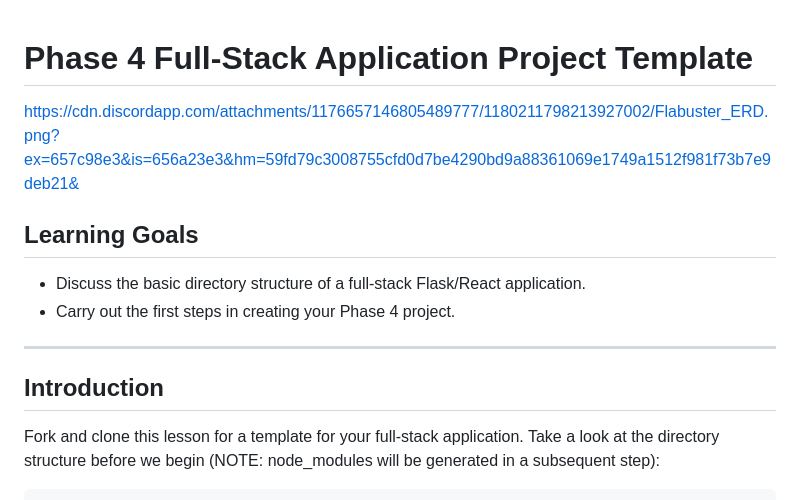
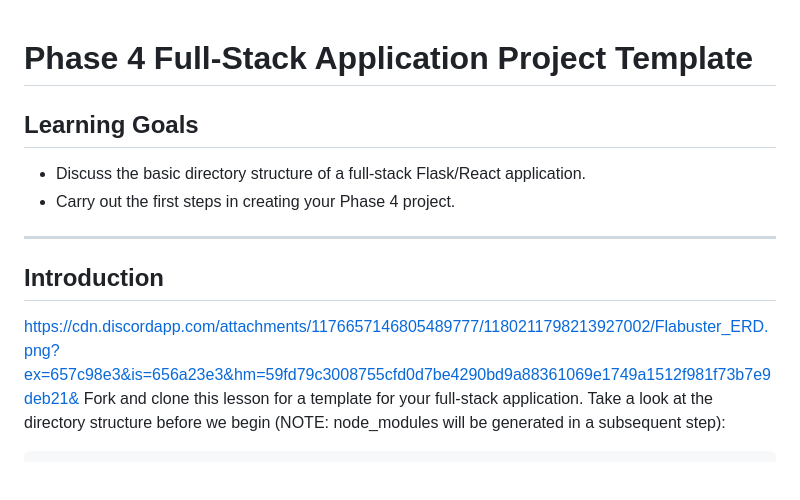
Before and after one commit to wesmith3/Flatbuster-Video, a Markdown page: README.md, the part around the change. GitHub-like rendering; blank space fills up the shorter version.

```diff
--- a/README.md
+++ b/README.md
@@ -1,5 +1,5 @@
 # Phase 4 Full-Stack Application Project Template
-https://cdn.discordapp.com/attachments/1176657146805489777/1180211798213927002/Flabuster_ERD.png?ex=657c98e3&is=656a23e3&hm=59fd79c3008755cfd0d7be4290bd9a88361069e1749a1512f981f73b7e9deb21&
+
 ## Learning Goals
 
 - Discuss the basic directory structure of a full-stack Flask/React application.
@@ -8,7 +8,7 @@ https://cdn.discordapp.com/attachments/1176657146805489777/1180211798213927002/F
 ---
 
 ## Introduction
-
+https://cdn.discordapp.com/attachments/1176657146805489777/1180211798213927002/Flabuster_ERD.png?ex=657c98e3&is=656a23e3&hm=59fd79c3008755cfd0d7be4290bd9a88361069e1749a1512f981f73b7e9deb21&
 Fork and clone this lesson for a template for your full-stack application. Take
 a look at the directory structure before we begin (NOTE: node_modules will be
 generated in a subsequent step):
```
